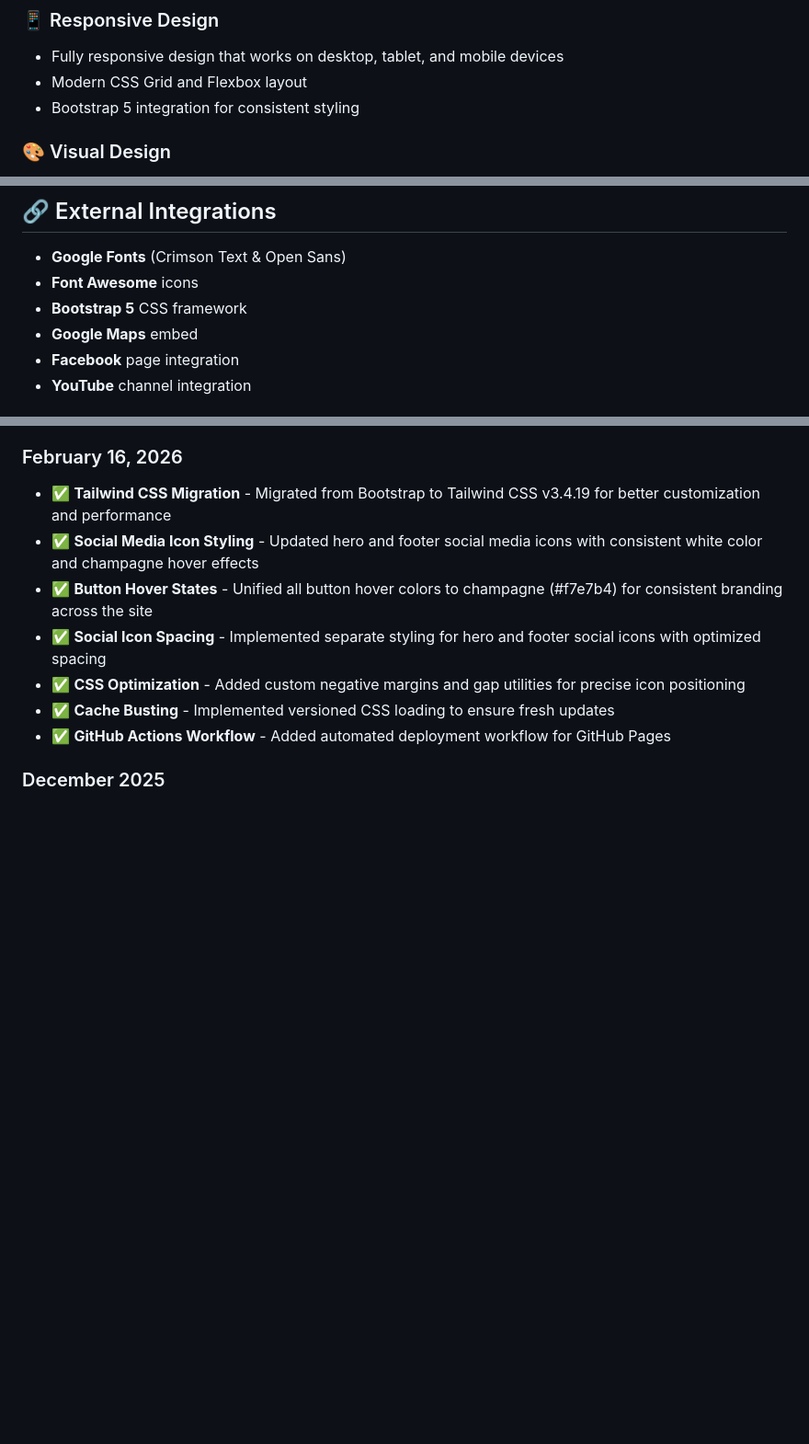
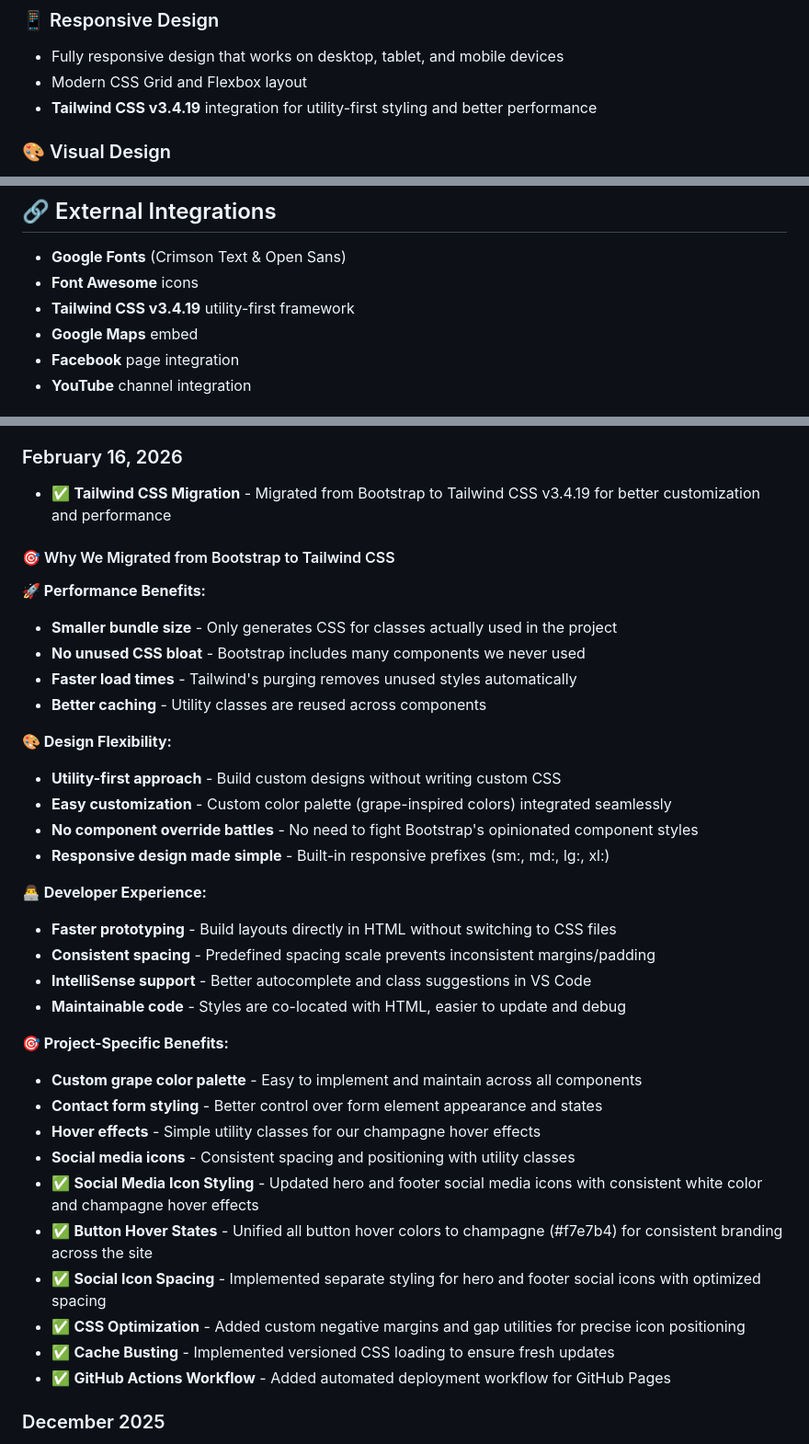
Before and after one commit to TopG85/vinelifewilmslow, a Markdown page: README.md, 3 parts joined by grey strips. Shown at 92% size. GitHub-like rendering; blank space fills up the shorter version.

Commit message:
Update README.md: Replace Bootstrap references with Tailwind CSS and add detailed migration benefits explanation

```diff
--- a/README.md
+++ b/README.md
@@ -9,7 +9,7 @@ A modern, responsive church website for Vinelife Wilmslow - a community church i
 ### 📱 Responsive Design
 - Fully responsive design that works on desktop, tablet, and mobile devices
 - Modern CSS Grid and Flexbox layout
-- Bootstrap 5 integration for consistent styling
+- **Tailwind CSS v3.4.19** integration for utility-first styling and better performance
 
 ### 🎨 Visual Design
 - **Grape-inspired color palette** with deep purples, greens, and complementary corals
@@ -168,7 +168,7 @@ vinelifewilmslow/
 
 - **Google Fonts** (Crimson Text & Open Sans)
 - **Font Awesome** icons
-- **Bootstrap 5** CSS framework
+- **Tailwind CSS v3.4.19** utility-first framework
 - **Google Maps** embed
 - **Facebook** page integration
 - **YouTube** channel integration
@@ -197,6 +197,32 @@ vinelifewilmslow/
 
 ### February 16, 2026
 - ✅ **Tailwind CSS Migration** - Migrated from Bootstrap to Tailwind CSS v3.4.19 for better customization and performance
+
+#### 🎯 Why We Migrated from Bootstrap to Tailwind CSS
+
+**🚀 Performance Benefits:**
+- **Smaller bundle size** - Only generates CSS for classes actually used in the project
+- **No unused CSS bloat** - Bootstrap includes many components we never used
+- **Faster load times** - Tailwind's purging removes unused styles automatically
+- **Better caching** - Utility classes are reused across components
+
+**🎨 Design Flexibility:**
+- **Utility-first approach** - Build custom designs without writing custom CSS
+- **Easy customization** - Custom color palette (grape-inspired colors) integrated seamlessly
+- **No component override battles** - No need to fight Bootstrap's opinionated component styles
+- **Responsive design made simple** - Built-in responsive prefixes (sm:, md:, lg:, xl:)
+
+**👨‍💻 Developer Experience:**
+- **Faster prototyping** - Build layouts directly in HTML without switching to CSS files
+- **Consistent spacing** - Predefined spacing scale prevents inconsistent margins/padding
+- **IntelliSense support** - Better autocomplete and class suggestions in VS Code
+- **Maintainable code** - Styles are co-located with HTML, easier to update and debug
+
+**🎯 Project-Specific Benefits:**
+- **Custom grape color palette** - Easy to implement and maintain across all components
+- **Contact form styling** - Better control over form element appearance and states
+- **Hover effects** - Simple utility classes for our champagne hover effects
+- **Social media icons** - Consistent spacing and positioning with utility classes
 - ✅ **Social Media Icon Styling** - Updated hero and footer social media icons with consistent white color and champagne hover effects
 - ✅ **Button Hover States** - Unified all button hover colors to champagne (#f7e7b4) for consistent branding across the site
 - ✅ **Social Icon Spacing** - Implemented separate styling for hero and footer social icons with optimized spacing
```
Also changed, not shown: other parts of README.md (+1 -1 lines).
